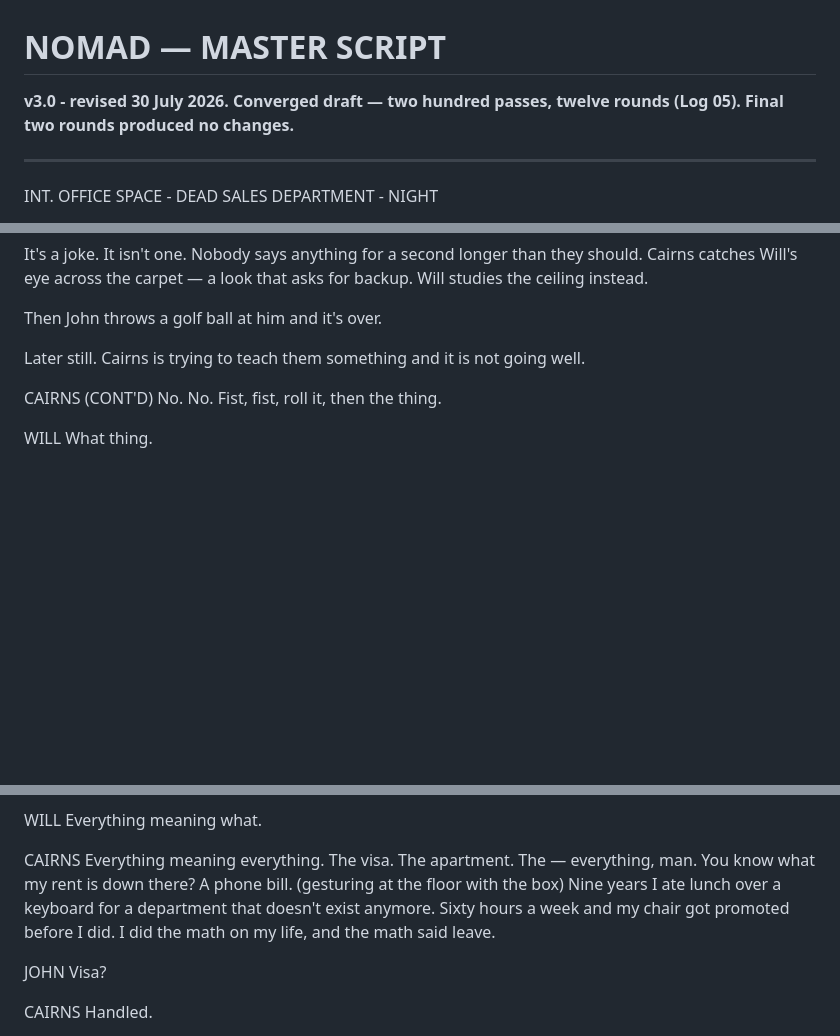
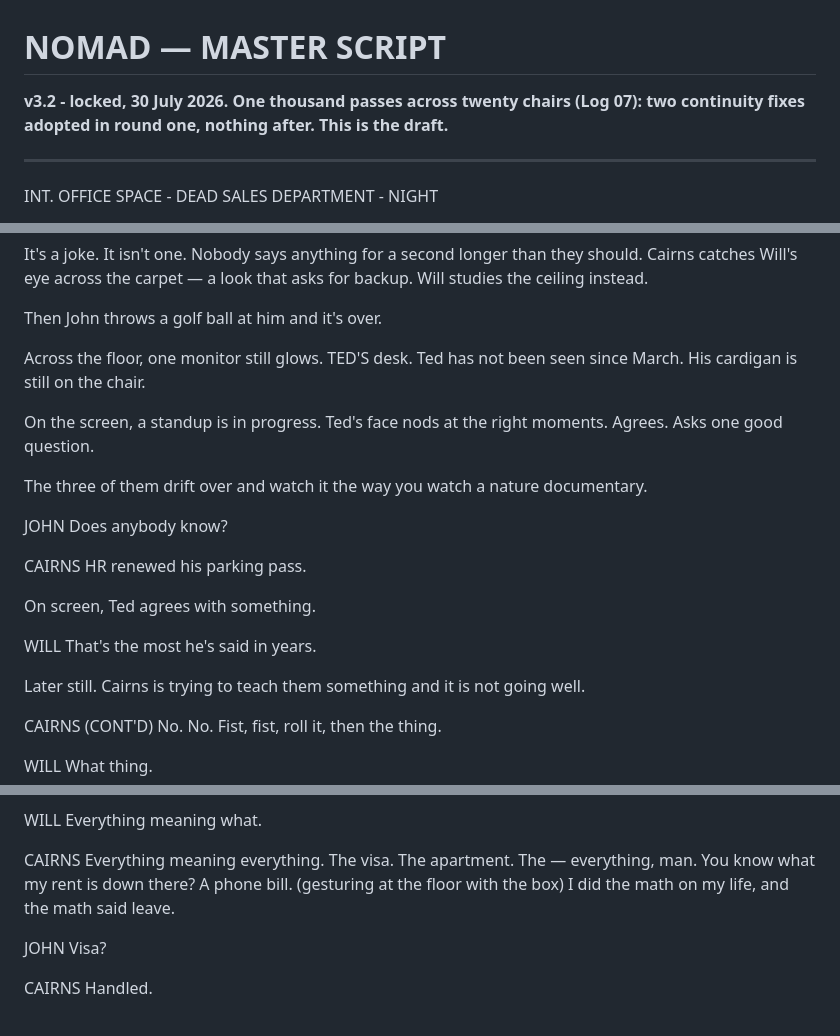
Before and after one commit to sachdm/blue-sheep-site, a Markdown page: nomad/entries/script.md, 3 parts joined by grey strips. Drawn GitHub-style; blank space fills up the shorter version.

Commit message:
NOMAD v3.2 locked: festival cut + thousand-pass lock; Logs 06-07

```diff
--- a/nomad/entries/script.md
+++ b/nomad/entries/script.md
@@ -1,6 +1,6 @@
 # NOMAD — MASTER SCRIPT
 
-**v3.0 - revised 30 July 2026. Converged draft — two hundred passes, twelve rounds (Log 05). Final two rounds produced no changes.**
+**v3.2 - locked, 30 July 2026. One thousand passes across twenty chairs (Log 07): two continuity fixes adopted in round one, nothing after. This is the draft.**
 
 ---
 
@@ -50,6 +50,23 @@ A chair that leans back really far.
 It's a joke. It isn't one. Nobody says anything for a second longer than they should. Cairns catches Will's eye across the carpet — a look that asks for backup. Will studies the ceiling instead.
 
 Then John throws a golf ball at him and it's over.
+
+Across the floor, one monitor still glows. TED'S desk. Ted has not been seen since March. His cardigan is still on the chair.
+
+On the screen, a standup is in progress. Ted's face nods at the right moments. Agrees. Asks one good question.
+
+The three of them drift over and watch it the way you watch a nature documentary.
+
+JOHN
+Does anybody know?
+
+CAIRNS
+HR renewed his parking pass.
+
+On screen, Ted agrees with something.
+
+WILL
+That's the most he's said in years.
 
 Later still. Cairns is trying to teach them something and it is not going well.
 
@@ -162,7 +162,7 @@ Everything meaning what.
 CAIRNS
 Everything meaning everything. The visa. The apartment. The — everything, man. You know what my rent is down there? A phone bill.
 (gesturing at the floor with the box)
-Nine years I ate lunch over a keyboard for a department that doesn't exist anymore. Sixty hours a week and my chair got promoted before I did. I did the math on my life, and the math said leave.
+I did the math on my life, and the math said leave.
 
 JOHN
 Visa?
```
Also changed, not shown: other parts of nomad/entries/script.md (+1 -20 lines), nomad/entries/log-06.md (added, +37 -0 lines), nomad/entries/log-07.md (added, +29 -0 lines).
